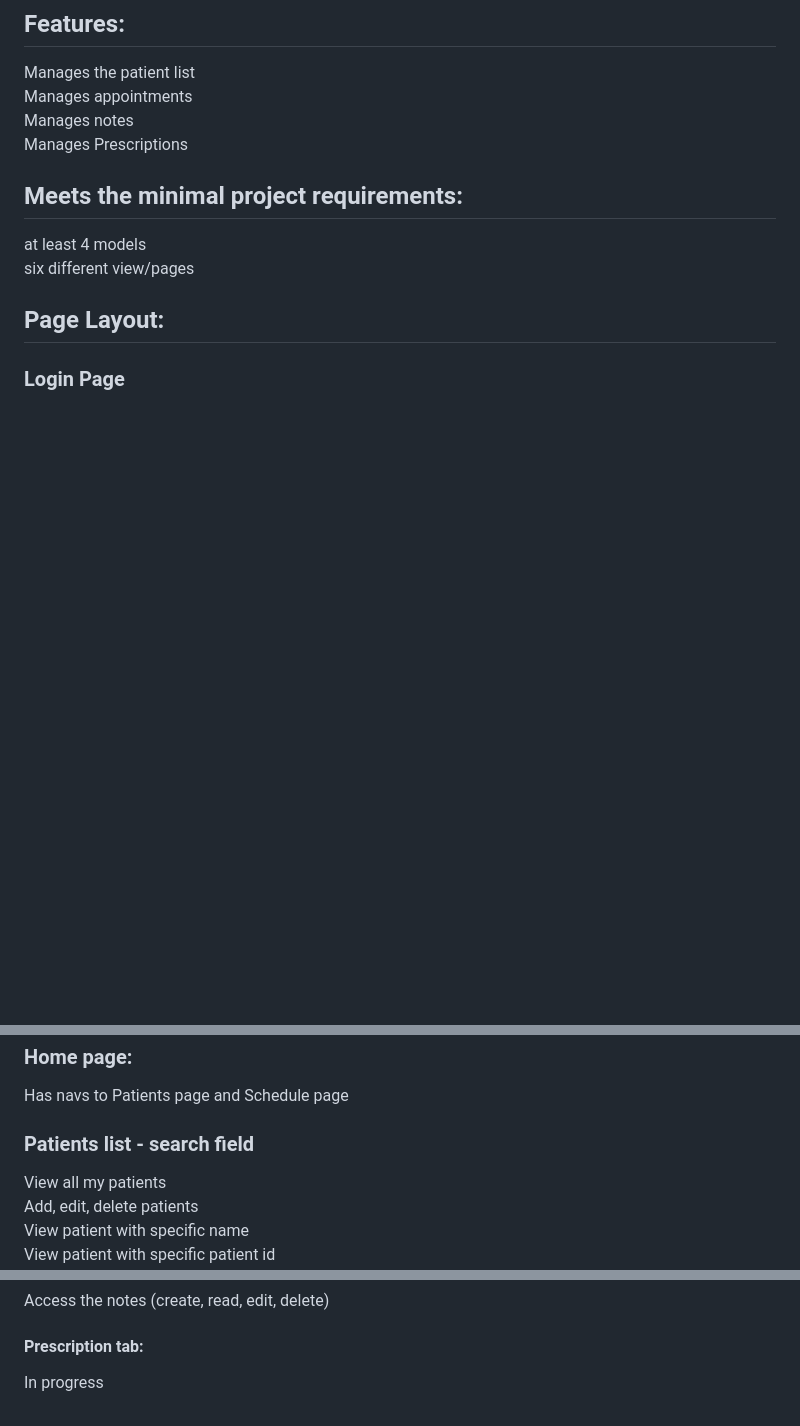
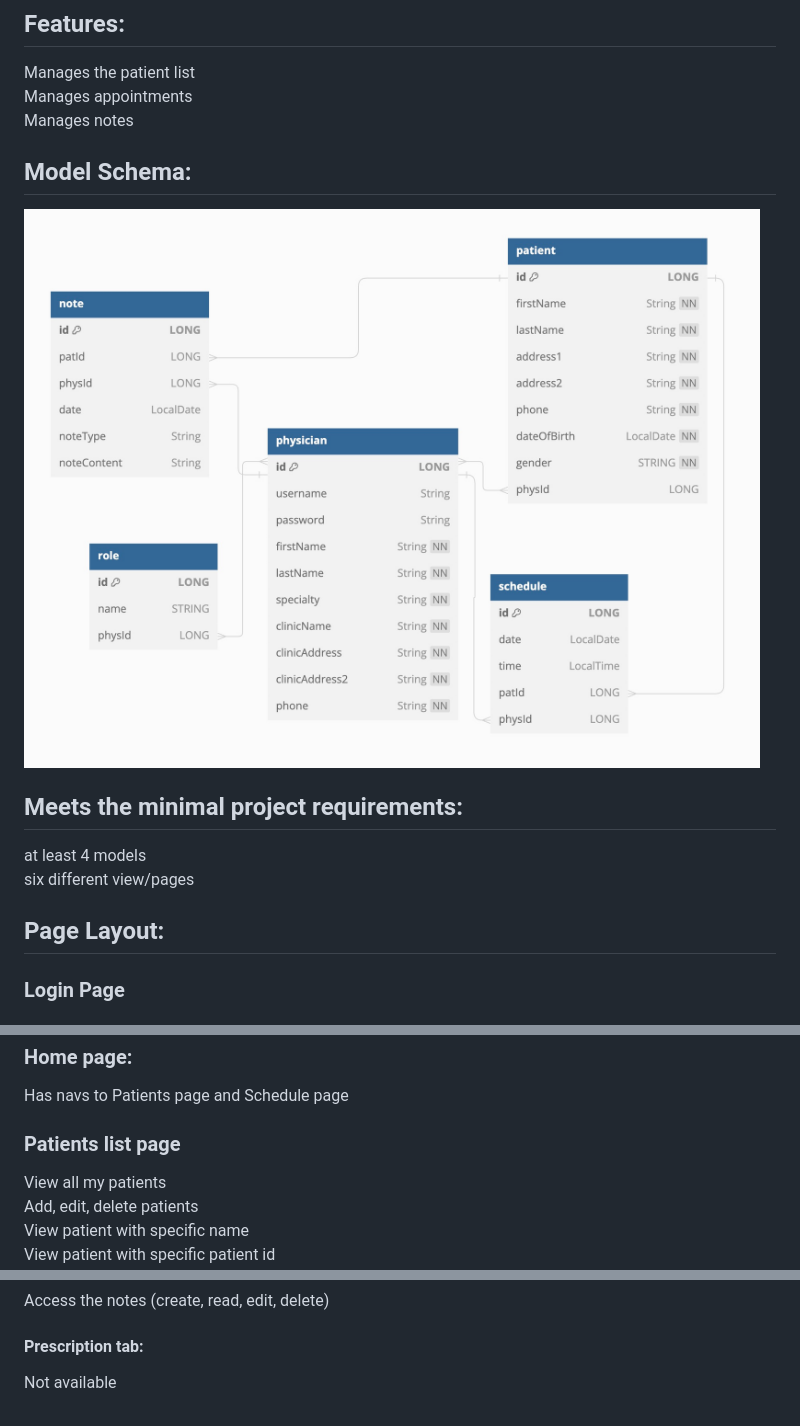
Before and after one commit to johnppkyaw/PerScholasJavaCapstone, a Markdown page: medmx/ReadMe.md, 3 parts joined by grey strips. Drawn GitHub-style; pictures changed too: medmx-schema.jpg (added); blank space fills up the shorter version.

```diff
--- a/medmx/ReadMe.md
+++ b/medmx/ReadMe.md
@@ -4,7 +4,9 @@
 Manages the patient list
 Manages appointments
 Manages notes
-Manages Prescriptions
+
+## Model Schema:
+<img src="../medmx-schema.jpg" alt="schema">
 
 ## Meets the minimal project requirements:
 at least 4 models
@@ -16,7 +18,7 @@ six different view/pages
 ### Home page:
 Has navs to Patients page and Schedule page
 
-### Patients list - search field
+### Patients list page
 View all my patients
 Add, edit, delete patients
 View patient with specific name
@@ -35,4 +37,4 @@ Name, DOB, Address, Phone number
 Access the notes (create, read, edit, delete)
 
 #### Prescription tab:
-In progress
+Not available
```
Also changed, not shown: 1 other file.
